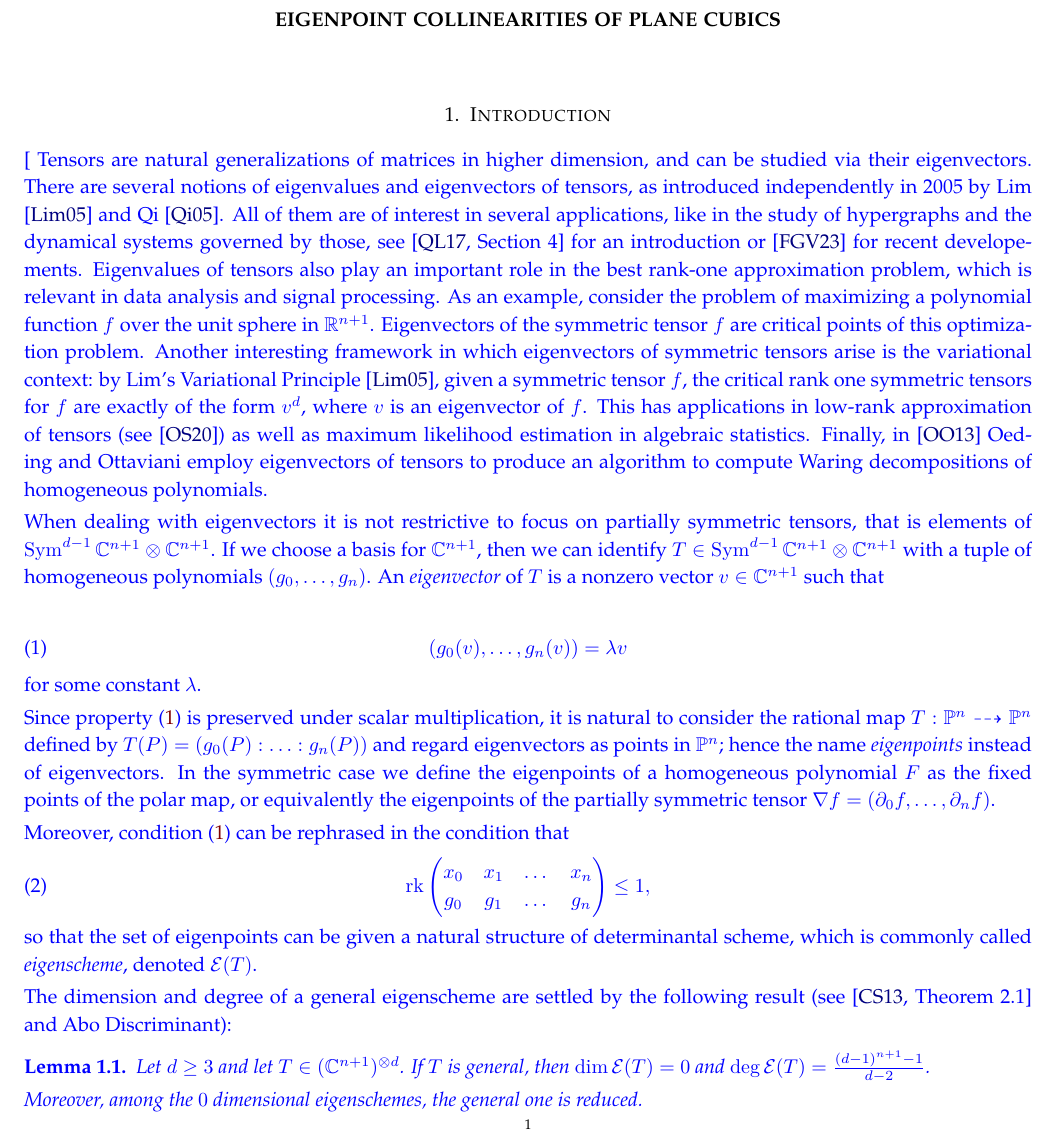
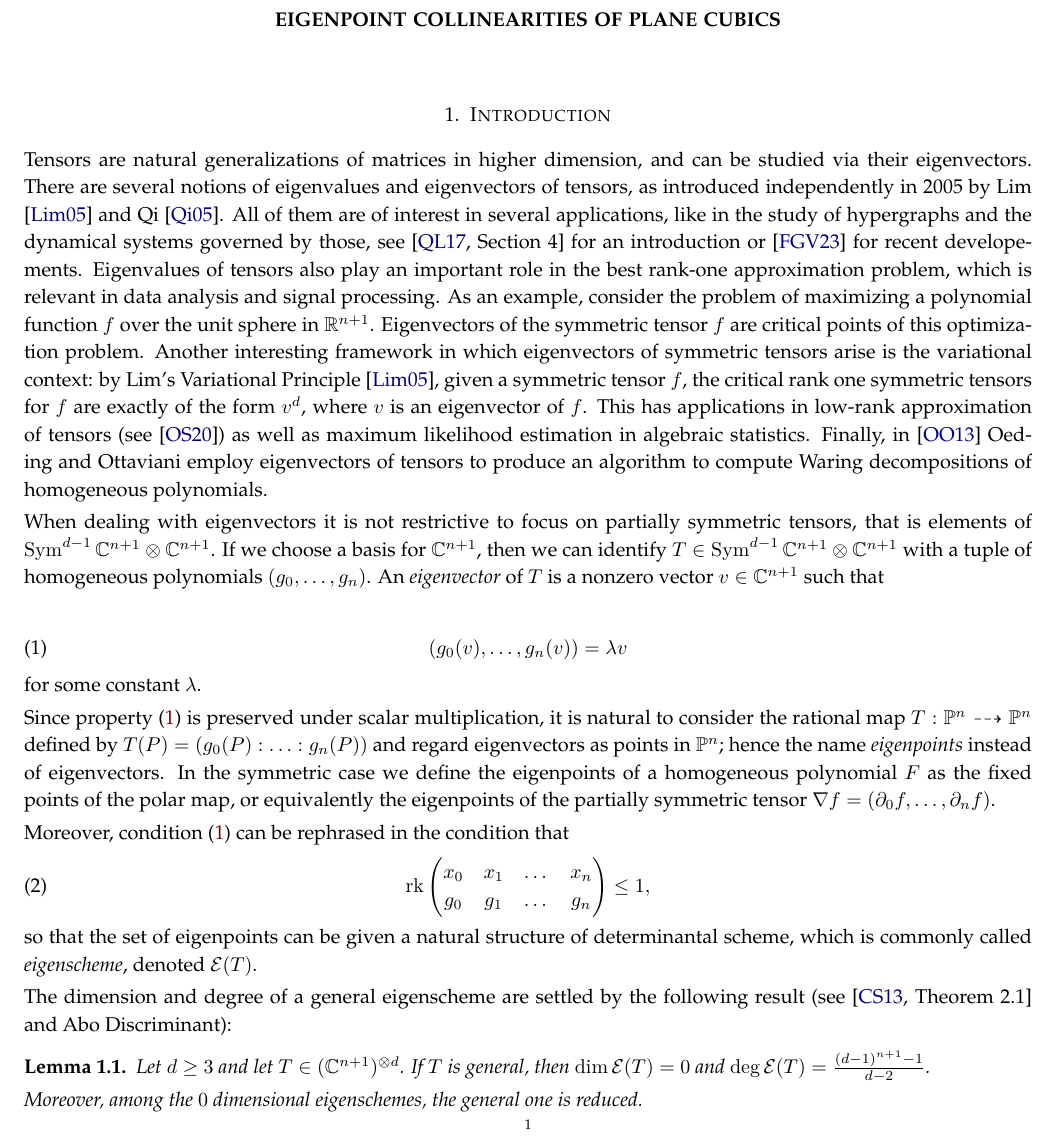
Before and after one commit to MatteoGallet/AlignedEigenpoints, a LaTeX paper (i_magnifici_3.tex): part of page 1 of 29, cut so that both start at the same text. Compiled offline with pdfLaTeX.

Commit message:
Updates from Overleaf

```diff
--- a/i_magnifici_3.tex
+++ b/i_magnifici_3.tex
@@ -113,7 +113,7 @@
 
 \section{Introduction}
 \label{introduction}
-\blue{
+
 Tensors are natural generalizations of matrices in higher dimension, and can be studied via their eigenvectors. There are several notions of eigenvalues and eigenvectors of tensors, as introduced independently in 2005 by Lim \cite{Lim} and Qi \cite{Qi}. All of them are of interest in several applications, like in the study of hypergraphs and the dynamical systems governed by those, see \cite[Section 4]{QZ} for an introduction or \cite{GMV} for recent developements. Eigenvalues of tensors also play an important role in the best rank-one approximation problem, which is relevant in data analysis and signal processing.
 As an example, consider the problem of maximizing a polynomial function $f$ over the unit sphere in $\R^{n+1}$. Eigenvectors of the symmetric tensor $f$ are critical points of this optimization problem. Another interesting framework in which eigenvectors of symmetric tensors arise is the variational context: by Lim's Variational Principle \cite{Lim}, given a symmetric tensor $f$, the critical rank one symmetric tensors for $f$ are exactly of the form $v^d$, where $v$ is an eigenvector of $f$.
 This has applications in low-rank approximation of tensors (see \cite{OttSod}) as well as maximum likelihood estimation in algebraic statistics. Finally, in \cite{OO} Oeding and Ottaviani employ eigenvectors of tensors to produce an algorithm to compute Waring decompositions of homogeneous polynomials.
```
Also changed, not shown: i_magnifici_3.tex (2 more changed lines).
